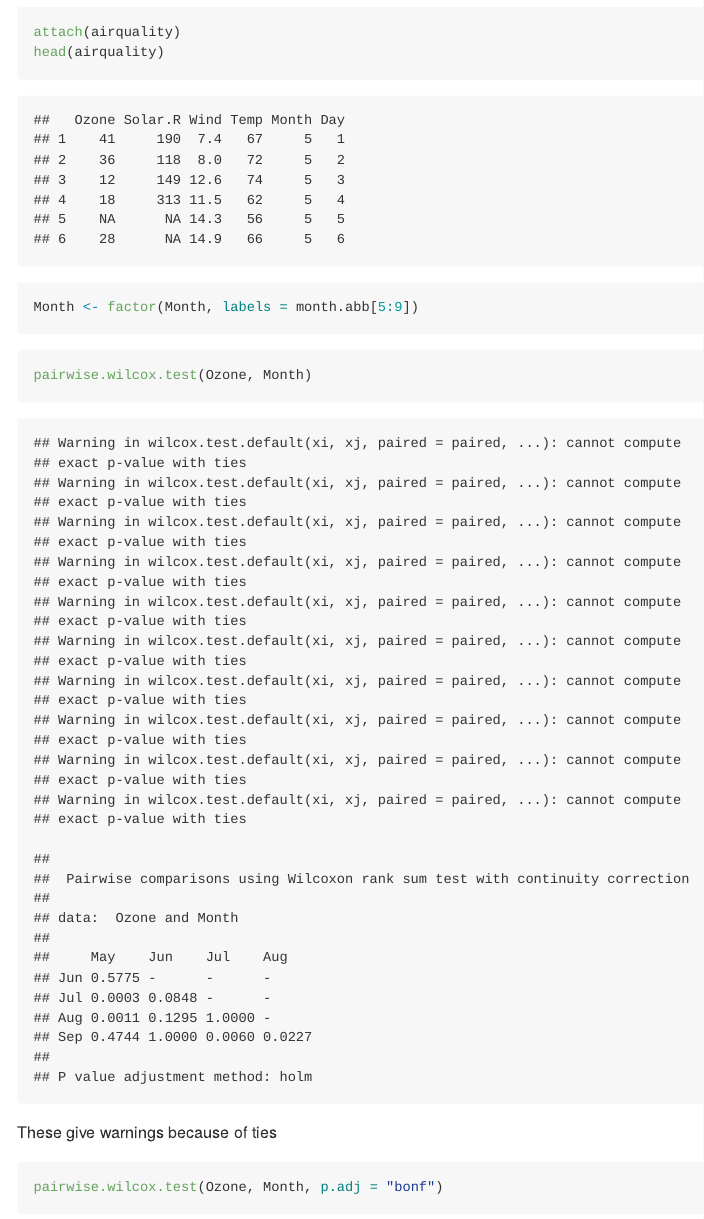
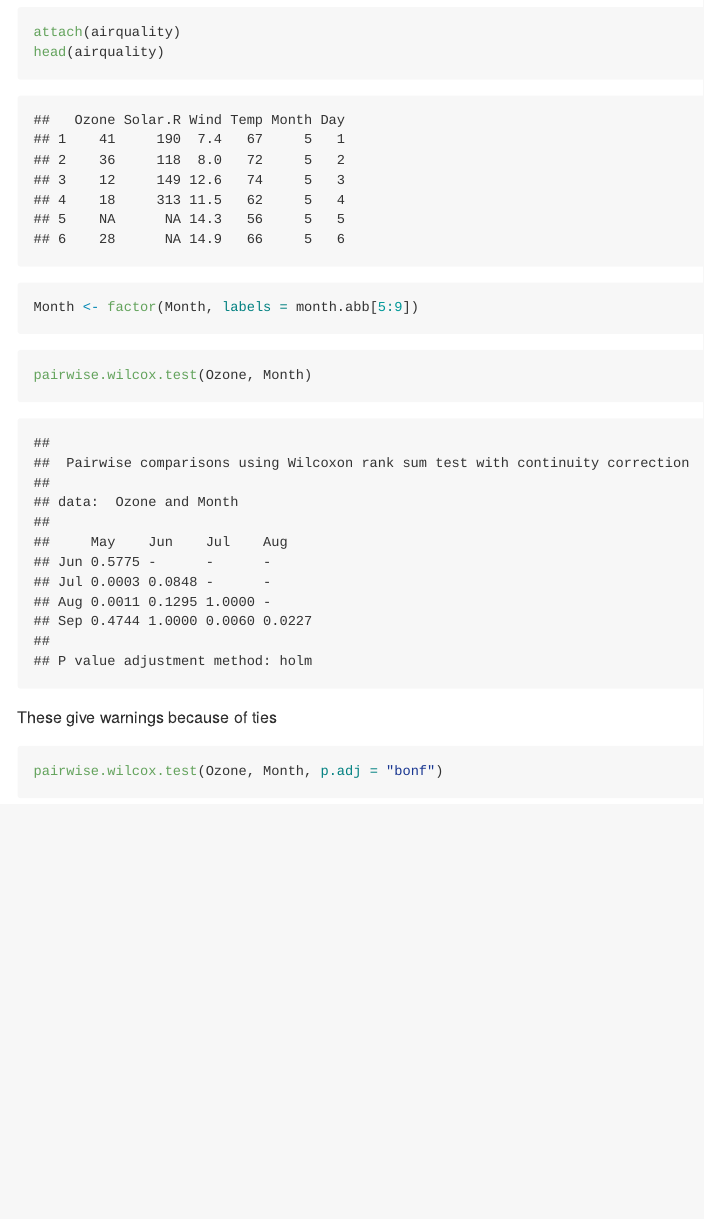
Before and after one commit to jayashilin123/Task-05, an R Markdown document (report3.Rmd): the page in a window 1100 px wide, from 5640 px down. Rendered offline with R 4.5, knitr and Pandoc, with nearby package versions; some code elsewhere in the file could not run offline.

Commit message:
commit11

````diff
--- a/report3.Rmd
+++ b/report3.Rmd
@@ -137,12 +137,12 @@ head(airquality)
 Month <- factor(Month, labels = month.abb[5:9])
 ```
 
-```{r}
+```{r echo=TRUE, message=FALSE, warning=FALSE}
 pairwise.wilcox.test(Ozone, Month)
 ```
 These give warnings because of ties
 
-```{r}
+```{r message=FALSE, warning=FALSE}
 pairwise.wilcox.test(Ozone, Month, p.adj = "bonf")
 detach()
 ```
````
Also changed, not shown: report1.Rmd (+0 -2 lines), report1.md, report3.md.
